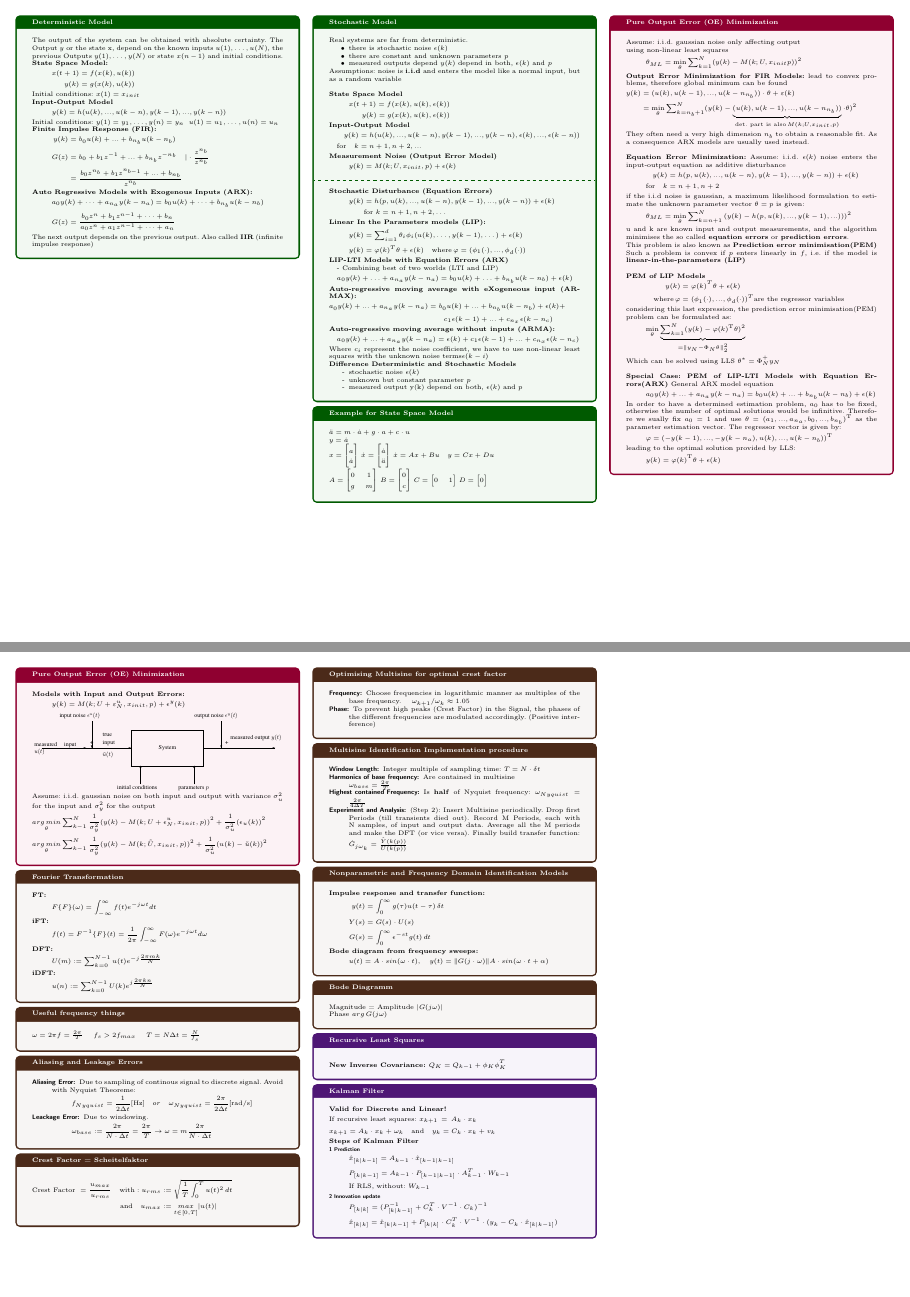
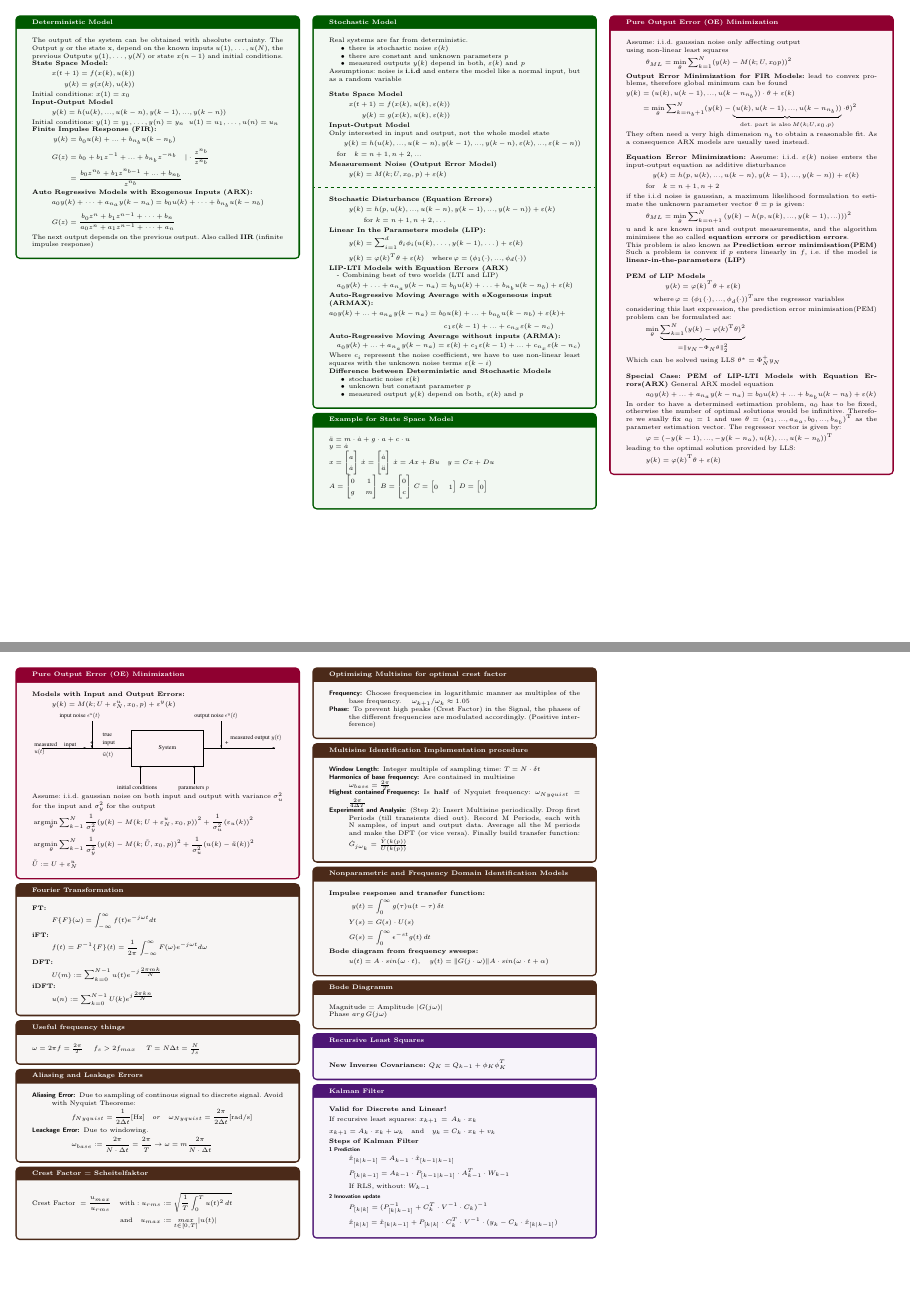
Before and after one commit to Prunebutt/MsiHelp, a LaTeX document (HelpSheet.tex, which reads pages/04_Dynamic_Models.tex): pages 3 and 4 of 4, joined at a grey line. Compiled offline with pdfLaTeX.

Commit message:
went over Dynamic models

```diff
--- a/pages/04_Dynamic_Models.tex
+++ b/pages/04_Dynamic_Models.tex
@@ -84,7 +84,7 @@
 	 x(t+1) &= f(x(k), u(k)) \\
 	y(k) &= g(x(k), u(k))
 \end{align*}
-Initial conditions: $x(1) = x_{init}$
+Initial conditions: $x(1) = x_0$
 
 \textbf{Input-Output Model}
 \begin{align*}
@@ -112,66 +112,67 @@ The next output depends on the previous output. Also called \textbf{IIR} (infini
 \begin{tcolorbox}[colback=green!5!white,colframe=green!75!black,title=\textbf{Stochastic Model}]
 	Real systems are far from deterministic.
 	\begin{itemize}
-		\item there is stochastic noise $\epsilon(k)$
+		\item there is stochastic noise $\varepsilon(k)$
 		\item there are constant and unknown parameters $p$
-		\item measured outputs depend $y(k)$ depend in both, $\epsilon(k)$ and $p$
+		\item measured outputs $y(k)$ depend in both, $\varepsilon(k)$ and $p$
 	\end{itemize}
 
 	Assumptions:  noise is \textbf{i.i.d} and enters the model like a normal input, but as a random variable\\
 
 	\textbf{State Space Model}
 	\begin{align*}
-	x(t+1) = f(x(k), u(k), \epsilon(k)) \\
-	y(k) = g(x(k), u(k), \epsilon(k))
+	x(t+1) = f(x(k), u(k), \varepsilon(k)) \\
+	y(k) = g(x(k), u(k), \varepsilon(k))
 \end{align*}
 
-\textbf{Input-Output Model}
+\textbf{Input-Output Model}\\
+Only interested in input and output, not the whole model state
 \begin{flalign*}
-	y(k) &= h(u(k), ..., u(k-n), y(k-1), ..., y(k-n), \epsilon(k), ..., \epsilon(k-n)) &\\
+	y(k) &= h(u(k), ..., u(k-n), y(k-1), ..., y(k-n), \varepsilon(k), ..., \varepsilon(k-n)) &\\
 	\quad \text{for} \quad k &= n + 1, n + 2, ... &
 \end{flalign*}
 
 \textbf{Measurement Noise (Output Error Model)}
 \begin{align*}
-	y(k) = M(k; U, x_{init}, p) + \epsilon(k)
+	y(k) = M(k; U, x_0, p) + \varepsilon(k)
 \end{align*}
 \tcblower
 \textbf{Stochastic Disturbance (Equation Errors)}
 \begin{align*}
-	y(k) &= h(p, u(k), ..., u(k-n), y(k-1), ..., y(k-n)) + \epsilon(k) \\
+	y(k) &= h(p, u(k), ..., u(k-n), y(k-1), ..., y(k-n)) + \varepsilon(k) \\
 	&\text{for } k = n + 1, n + 2, \ldots
 \end{align*}
 
 \textbf{Linear In the Parameters models (LIP):}
 \begin{align*}
-	y(k) &= \sum_{ i = 1}^{d}\theta_i\phi_i(u(k), \dots ,y(k-1), \dots)+\epsilon(k)\\
-	y(k) &= \varphi(k)^T\theta + \epsilon(k) \quad \text{where} \, \varphi = (\phi_1(\cdot),... ,\phi_d(\cdot))
+	y(k) &= \sum_{ i = 1}^{d}\theta_i\phi_i(u(k), \dots ,y(k-1), \dots)+\varepsilon(k)\\
+	y(k) &= \varphi(k)^T\theta + \varepsilon(k) \quad \text{where} \, \varphi = (\phi_1(\cdot),... ,\phi_d(\cdot))
 \end{align*}
 
 \textbf{LIP-LTI Models with Equation Errors (ARX)}
 
 \hspace{1em}- Combining best of two worlds (LTI and LIP)
 \begin{flalign*}
-	&\quad a_0y(k) + \ldots +a_{n_{a}}y(k-n_a) = b_0u(k) + \ldots + b_{n_{b}}u(k-n_b) + \epsilon(k) &
+	&\quad a_0y(k) + \ldots +a_{n_{a}}y(k-n_a) = b_0u(k) + \ldots + b_{n_{b}}u(k-n_b) + \varepsilon(k) &
 \end{flalign*}
 
-\textbf{Auto-regressive moving average with eXogeneous input (ARMAX):}
+\textbf{Auto-Regressive Moving Average with eXogeneous input \\(ARMAX):}
 \begin{flalign*}
-	 a_0y(k) + ... + a_{n_a}y(k-n_a) &= b_0u(k) + ... + b_{n_b} u(k - n_b) + \epsilon(k) + \\
-	& \qquad c_1 \epsilon(k-1) + ... + c_{n_x} \epsilon(k-n_c) &
+	 a_0y(k) + ... + a_{n_a}y(k-n_a) &= b_0u(k) + ... + b_{n_b} u(k - n_b) + \varepsilon(k) + \\
+	& \qquad c_1 \varepsilon(k-1) + ... + c_{n_x} \varepsilon(k-n_c) &
 \end{flalign*}
 
-\textbf{Auto-regressive moving average without inputs (ARMA):}
+\textbf{Auto-Regressive Moving Average without inputs (ARMA):}
 \begin{flalign*}
-	&\quad a_0y(k) + ... + a_{n_a}y(k-n_a) = \epsilon(k) + c_1 \epsilon(k-1) + ... + c_{n_x} \epsilon(k-n_c)&
+	&\quad a_0y(k) + ... + a_{n_a}y(k-n_a) = \varepsilon(k) + c_1 \varepsilon(k-1) + ... + c_{n_x} \varepsilon(k-n_c)&
 \end{flalign*}
-Where $c_i$ represent the noise coefficient, we have to use non-linear least squares with the unknown noise terms$ \epsilon(k-i)$
+Where $c_i$ represent the noise coefficient, we have to use non-linear least squares with the unknown noise terms $\varepsilon(k-i)$
 
-\textbf{Difference Deterministic and Stochastic Models}
+\textbf{Difference between Deterministic and Stochastic Models}
 \begin{itemize}
-	\item[-] stochastic noise $\epsilon(k)$
-	\item[-] unknown but constant parameter $p$
-	\item[-] measured output y(k) depend on both, $\epsilon(k)$ and $p$
+	\item stochastic noise $\varepsilon(k)$
+	\item unknown but constant parameter $p$
+	\item measured output $y(k)$ depend on both, $\varepsilon(k)$ and $p$
 \end{itemize}
 \end{tcolorbox}
 
@@ -211,21 +212,21 @@ Where $c_i$ represent the noise coefficient, we have to use non-linear least squ
 Assume: i.i.d. gaussian noise only affecting output\\
 using non-linear least squares
 \begin{align*}
-	\theta_{ML} =\underset{\theta}{\text{min}} \sum_{k=1}^{N} (y(k)-M(k;U, x_{init} p))^2
+	\theta_{ML} =\underset{\theta}{\text{min}} \sum_{k=1}^{N} (y(k)-M(k;U, x_0 p))^2
 \end{align*}
 
 \textbf{Output Error Minimization for FIR Models:}
 lead to convex problems, therefore global minimum can be found
 \begin{flalign*}
 	y(k) &= (u(k), u(k-1), ..., u(k-n_{n_b})) \cdot \theta +\varepsilon(k) &\\
-	&= \underset {\theta}{ \text{min} } \sum_{k=n_{b}+1}^{N} (y(k)-\underbrace{(u(k), u(k-1),... , u(k-n_{n_b}))}_{\text{det. part is also}\, M(k; U, x_{init}, p)} \cdot \theta)^2 &
+	&= \underset {\theta}{ \text{min} } \sum_{k=n_{b}+1}^{N} (y(k)-\underbrace{(u(k), u(k-1),... , u(k-n_{n_b}))}_{\text{det. part is also}\, M(k; U, x_0, p)} \cdot \theta)^2 &
 \end{flalign*}
 They often need a very high dimension $n_b$ to obtain a reasonable fit. As a consequence ARX models are usually used instead. \\
 
 \textbf{Equation Error Minimization:}
-Assume: i.i.d. $\epsilon(k)$ noise enters the input-output equation as additive disturbance
+Assume: i.i.d. $\varepsilon(k)$ noise enters the input-output equation as additive disturbance
 \begin{align*}
-	y(k) &= h(p, u(k), ..., u(k-n), y(k-1), ..., y(k-n)) + \epsilon(k)\\
+	y(k) &= h(p, u(k), ..., u(k-n), y(k-1), ..., y(k-n)) + \varepsilon(k)\\
 	\text{for} \quad k &= n + 1, n + 2
 \end{align*}
 
@@ -262,21 +263,29 @@ In order to have a determined estimation problem, $a_0$ has to be fixed, otherwi
 \end{align*}
 leading to the optimal solution provided by LLS:
 \begin{align*}
-y(k) = \varphi(k)^\text{T} \theta + \epsilon(k)
+y(k) = \varphi(k)^\text{T} \theta + \varepsilon(k)
 \end{align*}
 \end{tcolorbox}
 
 \begin{tcolorbox}[colback=purple!5!white,colframe=purple!75!black,title=\textbf{Pure Output Error (OE) Minimization}]
 \textbf{Models with Input and Output Errors:}
 \begin{align*}
-	y(k)=M(k;U + \varepsilon_{N}^{u}, x_{init}, p) + \epsilon^y(k)
+	y(k)=M(k;U + \varepsilon_{N}^{u}, x_0, p) + \varepsilon^y(k)
 \end{align*}
 
 \includegraphics[width=\textwidth]{model.pdf}
 
 Assume: i.i.d. gaussian noise on both input and output with variance $\sigma_u^2$ for the input and $\sigma_y^2$ for the output
 \begin{flalign*}
-	& \underset{\theta}{arg\,min} \sum_{k-1}^{N} \frac{1}{\sigma_{y}^{2}} (y(k)-M(k;U+ \epsilon_{N}^{u},x_{init},p))^2 + \frac{1}{\sigma_{u}^{2}} (\epsilon_u (k))^2 & \\
-	& \underset{\theta}{arg\,min} \sum_{k-1}^{N} \frac{1}{\sigma_{y}^{2}} (y(k)-M(k;\tilde U, x_{init}, p))^2 + \frac{1}{\sigma_{u}^{2}} (u(k)-\tilde u(k) )^2 &
-\end{flalign*}
+	& \argmin_\theta \sum_{k-1}^{N} \frac{1}{\sigma_{y}^{2}} (y(k)-M(k;U+ \varepsilon_{N}^{u},x_0,p))^2 + \frac{1}{\sigma_{u}^{2}} (\varepsilon_u (k))^2 & \\
+	& \argmin_{\theta} \sum_{k-1}^{N} \frac{1}{\sigma_{y}^{2}} (y(k)-M(k;\tilde U, x_0, p))^2 + \frac{1}{\sigma_{u}^{2}} (u(k)-\tilde u(k) )^2 &
+  \end{flalign*}
+	\\
+	\hspace{-2pt}
+	$\tilde{U}:=U+\varepsilon^u_N$
 \end{tcolorbox}
+
+%%% Local Variables:
+%%% mode: latex
+%%% TeX-master: "../HelpSheet"
+%%% End:
```
Also changed, not shown: HelpSheet.pdf, pages/04_Dynamic_Models.tex (32 more changed lines).
